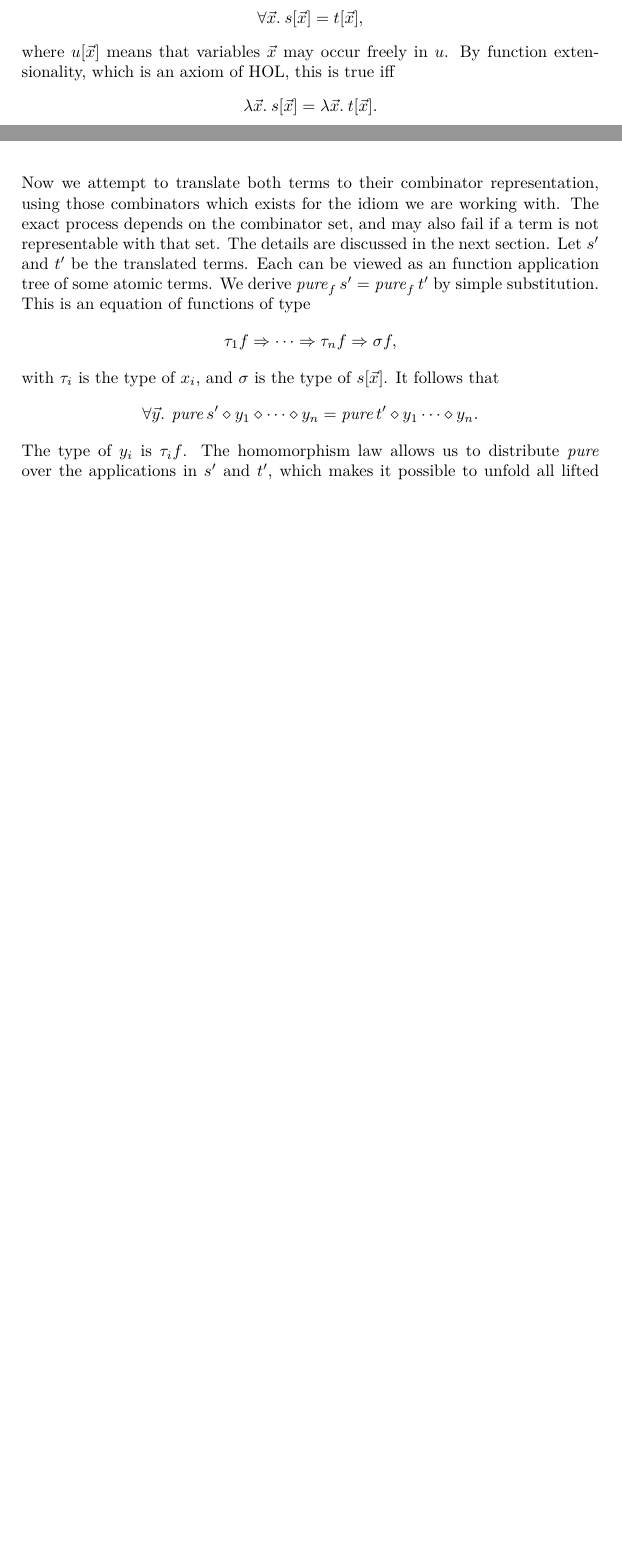
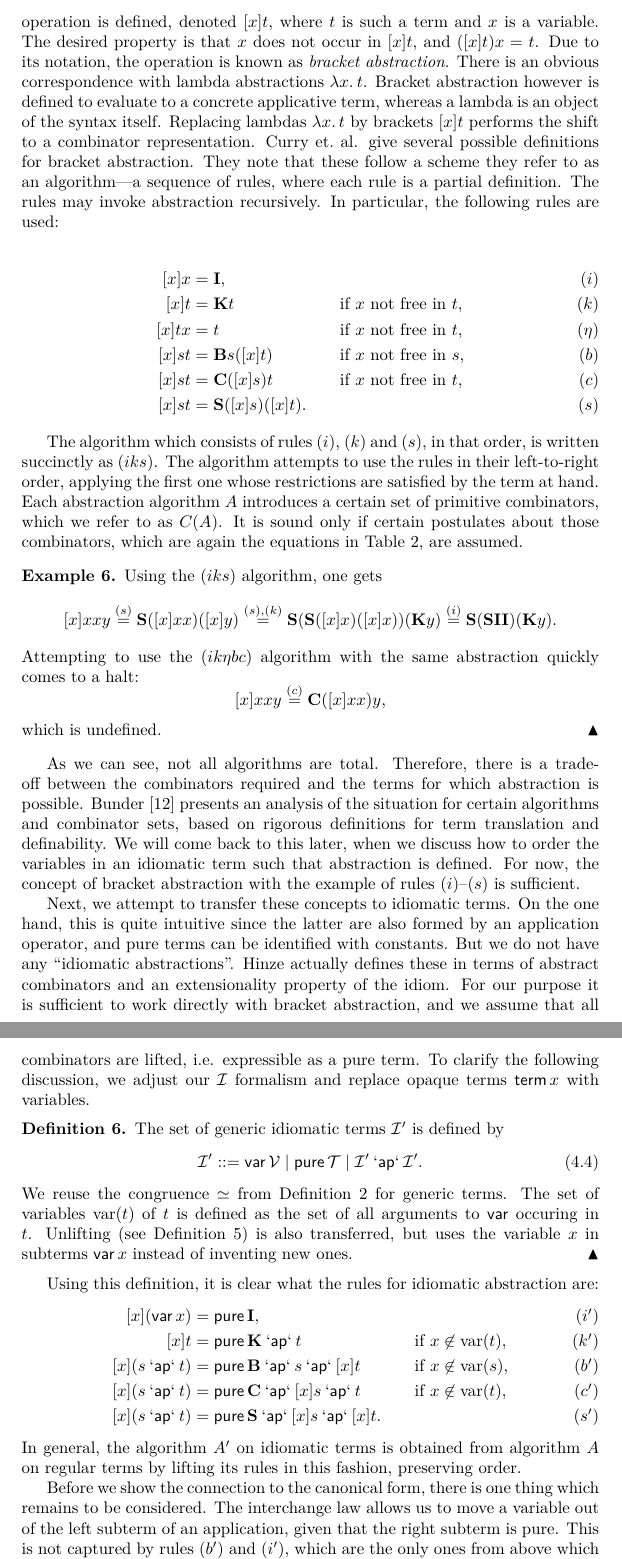
Before and after one commit to jshs/applicative-lifting, a LaTeX document (notes/notes.tex, which reads notes/combinators.tex): two parts of pages 17 and 18 of 19 before the commit and two parts of pages 18 and 19 of 21 after it, joined at a grey line, cut at the place of the change, the shorter picture padded with empty space. Compiled offline with pdfLaTeX.

Commit message:
Derive generalized unlifting in notes

```diff
--- a/notes/combinators.tex
+++ b/notes/combinators.tex
@@ -111,23 +107,0 @@ In general, the base equation looks like this:
-\[ \all{\vec x}{s[\vec x] = t[\vec x]}, \]
-where $u[\vec x]$ means that variables $\vec x$ may occur freely in $u$.
-By function extensionality, which is an axiom of HOL, this is true iff
-\[ \abs{\vec x}{s[\vec x]} = \abs{\vec x}{t[\vec x]}. \]
-Now we attempt to translate both terms to their combinator representation,
-using those combinators which exists for the idiom we are working with.
-The exact process depends on the combinator set, and may also fail if a term
-is not representable with that set.
-The details are discussed in the next section.
-Let $s'$ and $t'$ be the translated terms.
-Each can be viewed as an function application tree of some atomic terms.
-We derive $\pure_f s' = \pure_f t'$ by simple substitution.
-This is an equation of functions of type
-\[ \tau_1 f \funT \cdots \funT \tau_n f \funT \sigma f, \]
-with $\tau_i$ is the type of $x_i$, and $\sigma$ is the type of $s[\vec x]$.
-It follows that
-\[ \all{\vec y}{\pure s' \ap y_1 \ap \cdots \ap y_n =
-	\pure t' \ap y_1 \cdots \ap y_n}. \]
-The type of $y_i$ is $\tau_i f$.
-The homomorphism law allows us to distribute $\pure$ over the applications
-in $s'$ and $t'$, which makes it possible to unfold all lifted combinators.
-For example, a subterm
-\[ \pure \mathbf{S} \ap \pure f \ap x \ap y \]
@@ -138 +118,103 @@ transfer it to the idiom.
+A syntactical operation is defined, denoted $[x]t$, where $t$ is such a term
+and $x$ is a variable.
+The desired property is that $x$ does not occur in $[x]t$, and
+$([x]t)x = t$.  % TODO check Curry - what is = here?
+Due to its notation, the operation is known as \emph{bracket abstraction}.
+There is an obvious correspondence with lambda abstractions $\abs{x}{t}$.
+Bracket abstraction however is defined to evaluate to a concrete applicative
+term, whereas a lambda is an object of the syntax itself. % TODO check Curry chapter 3
+Replacing lambdas $\abs{x}{t}$ by brackets $[x]t$ performs the shift to a
+combinator representation.
+Curry et.\ al. give several possible definitions for bracket abstraction.
+They note that these follow a scheme they refer to as an algorithm---a sequence
+of rules, where each rule is a partial definition.
+The rules may invoke abstraction recursively.
+In particular, the following rules are used:
 
+\begin{alignat}{2}
+	\tag{$i$} [x]x &= \mathbf{I}, && \\
+	\tag{$k$} [x]t &= \mathbf{K} t &&\qquad\text{if $x$ not free in $t$}, \\
+	\tag{$\eta$} [x]tx &= t &&\qquad\text{if $x$ not free in $t$}, \\
+	\tag{$b$} [x]st &= \mathbf{B}s([x]t) &&\qquad\text{if $x$ not free in $s$}, \\
+	\tag{$c$} [x]st &= \mathbf{C}([x]s)t &&\qquad\text{if $x$ not free in $t$}, \\
+	\tag{$s$} [x]st &= \mathbf{S}([x]s)([x]t). &&
+\end{alignat}
+
+The algorithm which consists of rules $(i)$, $(k)$ and $(s)$, in that order,
+is written succinctly as $(iks)$.
+The algorithm attempts to use the rules in their left-to-right order, applying
+the first one whose restrictions are satisfied by the term at hand.
+Each abstraction algorithm $A$ introduces a certain set of primitive combinators,
+which we refer to as $C(A)$.
+It is sound only if certain postulates about those combinators, which are again
+the equations in Table~\ref{tab:combinators}, are assumed.
+
+\begin{example}\label{exmp:bracket-abs}
+Using the $(iks)$ algorithm, one gets
+\[ [x]xxy \stackrel{(s)}{=} \mathbf{S}([x]xx)([x]y)
+	\stackrel{(s),(k)}{=} \mathbf{S}(\mathbf{S}([x]x)([x]x))(\mathbf{K}y)
+	\stackrel{(i)}{=} \mathbf{S}(\mathbf{SII})(\mathbf{K}y). \]
+Attempting to use the $(ik\eta bc)$ algorithm with the same abstraction
+quickly comes to a halt:
+\[ [x]xxy \stackrel{(c)}{=} \mathbf{C}([x]xx)y, \]
+which is undefined.
+\end{example}
+
+As we can see, not all algorithms are total.
+Therefore, there is a trade-off between the combinators required and the terms
+for which abstraction is possible.
+Bunder~\cite{bunder96} presents an analysis of the situation for certain
+algorithms and combinator sets, based on rigorous definitions for term
+translation and definability.
+We will come back to this later, when we discuss how to order the variables in
+an idiomatic term such that abstraction is defined.
+For now, the concept of bracket abstraction with the example of rules
+$(i)$--$(s)$ is sufficient.
+
+Next, we attempt to transfer these concepts to idiomatic terms.
+On the one hand, this is quite intuitive since the latter are also formed by
+an application operator, and pure terms can be identified with constants.
+But we do not have any ``idiomatic abstractions''.
+Hinze actually defines these in terms of abstract combinators and an
+extensionality property of the idiom.
+For our purpose it is sufficient to work directly with bracket abstraction,
+and we assume that all combinators are lifted, i.e. expressible as a pure term.
+To clarify the following discussion, we adjust our $\mathcal{I}$ formalism
+and replace opaque terms $\sterm x$ with variables.
+
+\begin{definition}
+The set of generic idiomatic terms $\mathcal{I}'$ is defined by
+\begin{equation}
+	\mathcal{I}' ::= \sivar \mathcal{V} \mid \spure \mathcal{T} \mid
+		\mathcal{I}' \sap \mathcal{I}'.
+\end{equation}
+We reuse the congruence $\simeq$ from Definition~\ref{def:idiomatic-terms} for
+generic terms.
+The set of variables $\operatorname{var}(t)$ of $t$ is defined as the set of
+all arguments to $\sivar$ occuring in $t$.
+Unlifting (see Definition~\ref{def:unlifting}) is also transferred, but uses
+the variable $x$ in subterms $\sivar x$ instead of inventing new ones.
+\end{definition}
+
+Using this definition, it is clear what the rules for idiomatic abstraction
+are:
+\begin{alignat}{2}
+	\tag{$i'$} [x](\sivar x) &= \spure \mathbf{I}, && \\
+	\tag{$k'$} [x]t &= \spure \mathbf{K} \sap t &&\qquad\text{if } x \not\in \operatorname{var}(t), \\
+	\tag{$b'$} [x](s \sap t) &= \spure \mathbf{B} \sap s \sap [x]t &&\qquad\text{if } x \not\in \operatorname{var}(s), \\
+	\tag{$c'$} [x](s \sap t) &= \spure \mathbf{C} \sap [x]s \sap t &&\qquad\text{if } x \not\in \operatorname{var}(t), \\
+	\tag{$s'$} [x](s \sap t) &= \spure \mathbf{S} \sap [x]s \sap [x]t. &&
+\end{alignat}
+In general, the algorithm $A'$ on idiomatic terms is obtained from algorithm
+$A$ on regular terms by lifting its rules in this fashion, preserving order.
+% TODO lifted combinator defs?
+% TODO W combinator
+
+Before we show the connection to the canonical form, there is one thing which
+remains to be considered.
+The interchange law allows us to move a variable out of the left subterm of
+an application, given that the right subterm is pure.
+This is not captured by rules $(b')$ and $(i')$, which are the only ones from
+above which are valid in all idioms.
+We define a combinator $\mathbf{T}xy = yx$ and the rules
+\begin{alignat}{2}
--- a/notes/notes.tex
+++ b/notes/notes.tex
@@ -70,9 +70,12 @@
 \newcommand{\ap}{\diamond}
 \DeclareMathOperator{\sterm}{\mathsf{term}}
 \DeclareMathOperator{\spure}{\mathsf{pure}}
+\DeclareMathOperator{\sivar}{\mathsf{var}}
+\newcommand{\siabs}[2]{\mathsf{abs}\;#1.\>#2}
 \newcommand{\sap}{\mathbin{\mathsf{`ap`}}}
 \newcommand{\sapp}{\>}
 \newcommand{\sabs}[2]{{\boldsymbol\lambda} #1.\>#2}
+\newcommand{\tabs}[2]{{\boldsymbol\lambda}^\ast #1.\>#2}
 \newcommand{\termeq}{=_{\alpha\beta\eta}}
 \newcommand{\unlift}[1]{\left\downarrow #1\right.}
 
```
Also changed, not shown: notes/bibliography.bib (+13 -2 lines), notes/normal_form.tex (+1 -1 lines), notes/notes.pdf, notes/combinators.tex (105 more changed lines).
